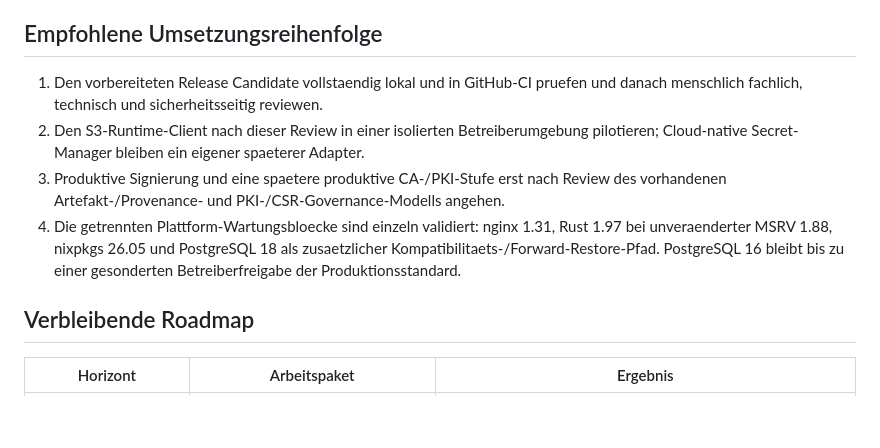
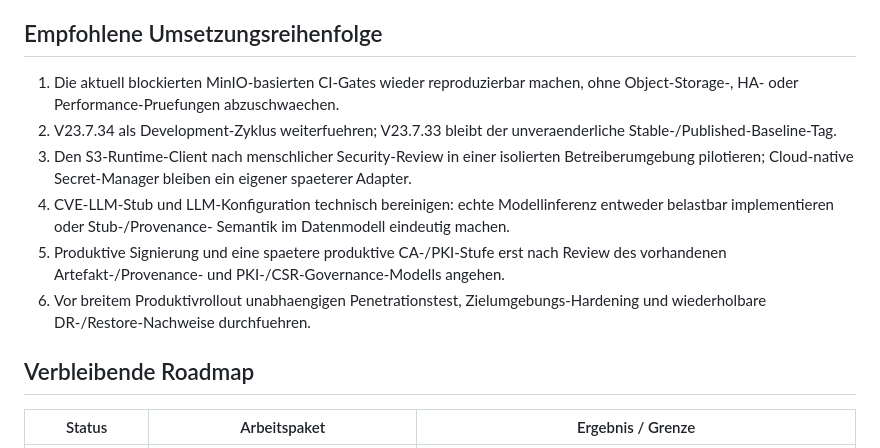
Before and after one commit to ewilhelm1979-netizen/ISCY, a Markdown page: docs/ISCY_STRATEGIC_ROADMAP.md, the part around one of its changes. Drawn GitHub-style; blank space fills up the shorter version.

Commit message:
docs: align strategic roadmap with V23.7.33 and V23.7.34

```diff
--- a/docs/ISCY_STRATEGIC_ROADMAP.md
+++ b/docs/ISCY_STRATEGIC_ROADMAP.md
@@ -409,15 +409,23 @@ Erfolgskriterium:
 
 ## Empfohlene Umsetzungsreihenfolge
 
-1. Den vorbereiteten Release Candidate vollstaendig lokal und in GitHub-CI pruefen und danach menschlich fachlich, technisch und sicherheitsseitig reviewen.
-2. Den S3-Runtime-Client nach dieser Review in einer isolierten Betreiberumgebung pilotieren; Cloud-native Secret-Manager bleiben ein eigener spaeterer Adapter.
-3. Produktive Signierung und eine spaetere produktive CA-/PKI-Stufe erst nach Review des vorhandenen Artefakt-/Provenance- und PKI-/CSR-Governance-Modells angehen.
-4. Die getrennten Plattform-Wartungsbloecke sind einzeln validiert: nginx 1.31,
-   Rust 1.97 bei unveraenderter MSRV 1.88, nixpkgs 26.05 und PostgreSQL 18 als
-   zusaetzlicher Kompatibilitaets-/Forward-Restore-Pfad. PostgreSQL 16 bleibt
-   bis zu einer gesonderten Betreiberfreigabe der Produktionsstandard.
+1. Die aktuell blockierten MinIO-basierten CI-Gates wieder reproduzierbar
+   machen, ohne Object-Storage-, HA- oder Performance-Pruefungen abzuschwaechen.
+2. V23.7.34 als Development-Zyklus weiterfuehren; V23.7.33 bleibt der
+   unveraenderliche Stable-/Published-Baseline-Tag.
+3. Den S3-Runtime-Client nach menschlicher Security-Review in einer isolierten
+   Betreiberumgebung pilotieren; Cloud-native Secret-Manager bleiben ein
+   eigener spaeterer Adapter.
+4. CVE-LLM-Stub und LLM-Konfiguration technisch bereinigen: echte
+   Modellinferenz entweder belastbar implementieren oder Stub-/Provenance-
+   Semantik im Datenmodell eindeutig machen.
+5. Produktive Signierung und eine spaetere produktive CA-/PKI-Stufe erst nach
+   Review des vorhandenen Artefakt-/Provenance- und
+   PKI-/CSR-Governance-Modells angehen.
+6. Vor breitem Produktivrollout unabhaengigen Penetrationstest,
+   Zielumgebungs-Hardening und wiederholbare DR-/Restore-Nachweise durchfuehren.
 
 ## Verbleibende Roadmap
 
-| Horizont | Arbeitspaket | Ergebnis |
+| Status | Arbeitspaket | Ergebnis / Grenze |
 | --- | --- | --- |
```
Also changed, not shown: other parts of docs/ISCY_STRATEGIC_ROADMAP.md (+17 -23 lines).
